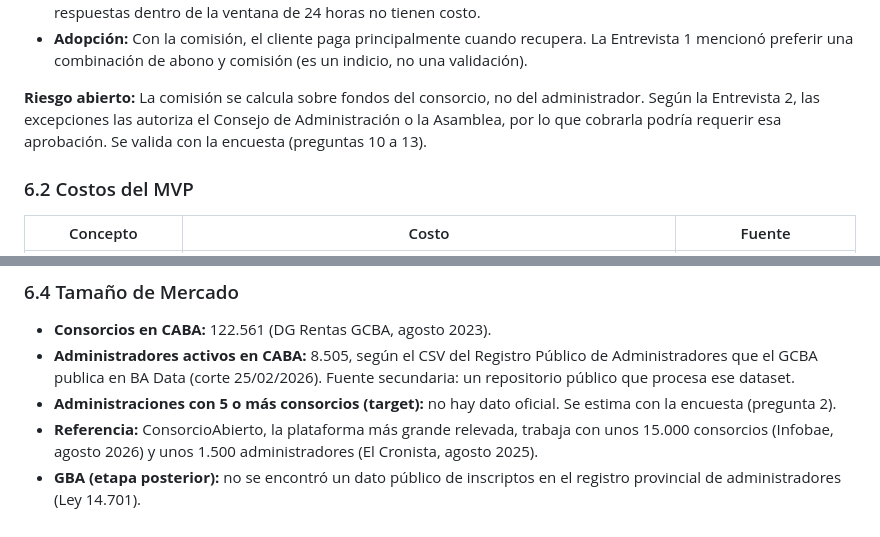
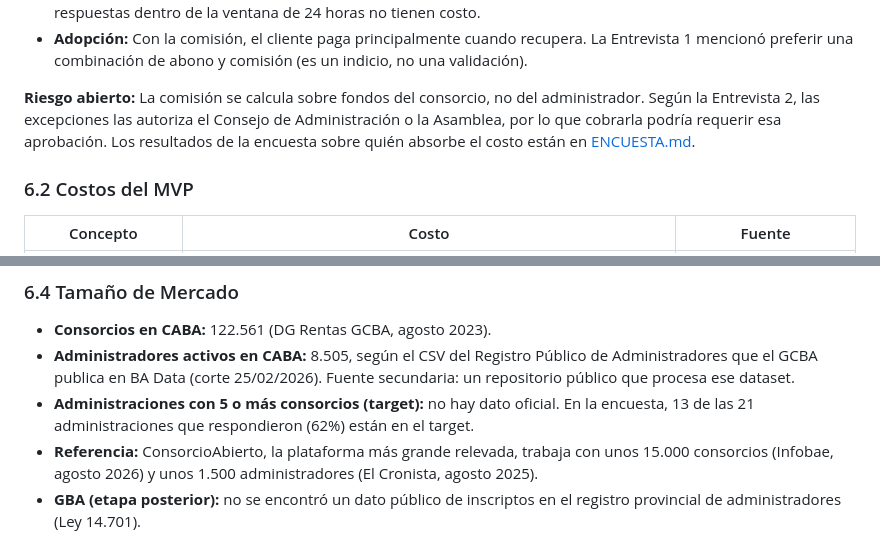
Before and after one commit to sottati/agente-deudores-seminario, a Markdown page: docs/DOCUMENTACION.md, 2 parts joined by grey strips. Rendered like a GitHub page.

```diff
--- a/docs/DOCUMENTACION.md
+++ b/docs/DOCUMENTACION.md
@@ -237,7 +237,7 @@ El modelo de cobro combina dos componentes. Los valores son hipótesis iniciales
 - **Costo:** El costo variable del MVP (chat web) se estima en **USD 0,015 por negociación** con GPT-5.6 Luna (USD 0,20 por millón de tokens de entrada y USD 1,20 de salida), suponiendo un prompt base de ~1.200 tokens, 10 turnos y 2 pasos por turno. Aun con un error de 10 veces, son USD 0,15. Con WhatsApp (Release 2) se suma la plantilla del primer contacto, estimada en USD 0,012–0,03 por mensaje (la tarifa oficial para Argentina no está confirmada); las respuestas dentro de la ventana de 24 horas no tienen costo.
 - **Adopción:** Con la comisión, el cliente paga principalmente cuando recupera. La Entrevista 1 mencionó preferir una combinación de abono y comisión (es un indicio, no una validación).
 
-**Riesgo abierto:** La comisión se calcula sobre fondos del consorcio, no del administrador. Según la Entrevista 2, las excepciones las autoriza el Consejo de Administración o la Asamblea, por lo que cobrarla podría requerir esa aprobación. Se valida con la encuesta (preguntas 10 a 13).
+**Riesgo abierto:** La comisión se calcula sobre fondos del consorcio, no del administrador. Según la Entrevista 2, las excepciones las autoriza el Consejo de Administración o la Asamblea, por lo que cobrarla podría requerir esa aprobación. Los resultados de la encuesta sobre quién absorbe el costo están en [ENCUESTA.md](./ENCUESTA.md).
 
 ### 6.2 Costos del MVP
 
@@ -258,7 +258,7 @@ Con el abono del primer escalón (ARS 23.500, unos USD 15), **4 administraciones
 
 - **Consorcios en CABA:** 122.561 (DG Rentas GCBA, agosto 2023).
 - **Administradores activos en CABA:** 8.505, según el CSV del Registro Público de Administradores que el GCBA publica en BA Data (corte 25/02/2026). Fuente secundaria: un repositorio público que procesa ese dataset.
-- **Administraciones con 5 o más consorcios (target):** no hay dato oficial. Se estima con la encuesta (pregunta 2).
+- **Administraciones con 5 o más consorcios (target):** no hay dato oficial. En la encuesta, 13 de las 21 administraciones que respondieron (62%) están en el target.
 - **Referencia:** ConsorcioAbierto, la plataforma más grande relevada, trabaja con unos 15.000 consorcios (Infobae, agosto 2026) y unos 1.500 administradores (El Cronista, agosto 2025).
 - **GBA (etapa posterior):** no se encontró un dato público de inscriptos en el registro provincial de administradores (Ley 14.701).
 - **Objetivo del año 1:** 30 administraciones, un 0,35% de los administradores activos de CABA. Es una meta del equipo, no una proyección. El porcentaje es sobre todos los administradores activos, no sobre el target, cuyo tamaño todavía se desconoce.
```
Also changed, not shown: other parts of docs/DOCUMENTACION.md (+10 -10 lines), README.md (+1 -0 lines), docs/ENCUESTA.md (added, +100 -0 lines), docs/assets/encuesta_resultados.png (added).
